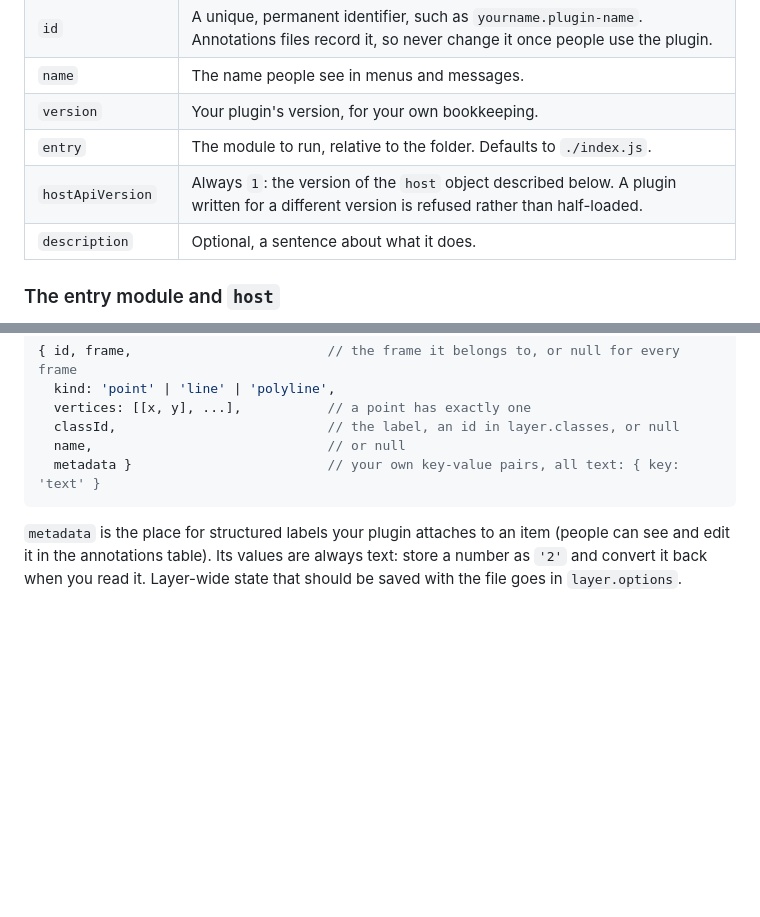
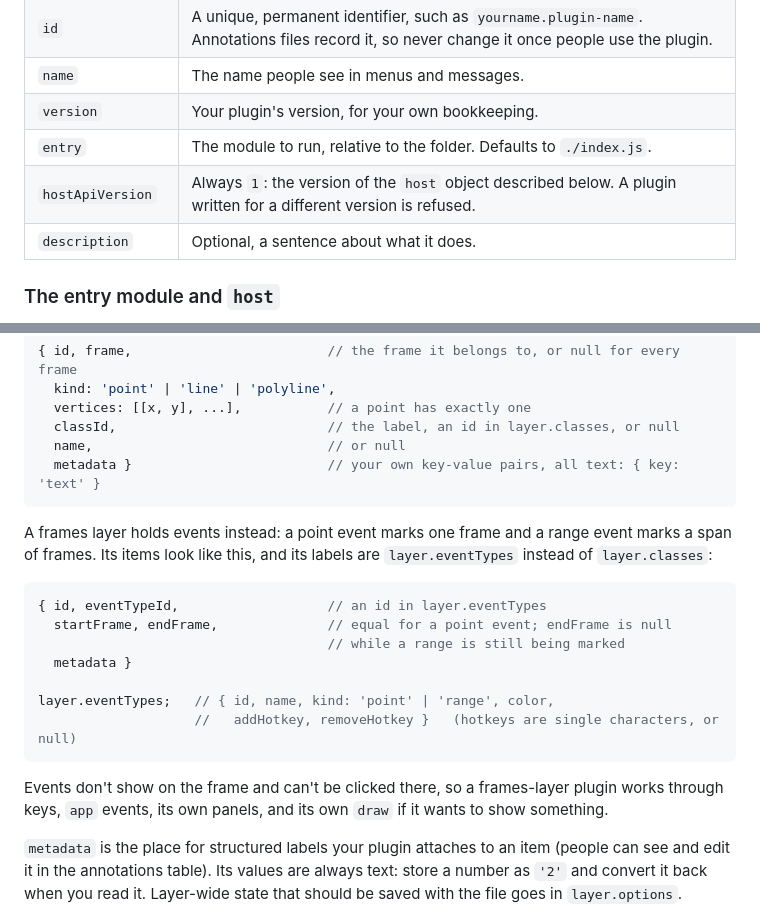
Before and after one commit to jasper-tms/exact-video-annotator, a Markdown page: agent-skills/building-video-examiner-plugins/SKILL.md, 2 parts joined by grey strips. GitHub-like rendering; blank space fills up the shorter version.

Commit message:
Describe frames-layer items and event types in the plugin guide
The guide offered layerType 'frames' but only described coordinates
items. Also cut a "rather than half-loaded" aside from the manifest table.

````diff
--- a/agent-skills/building-video-examiner-plugins/SKILL.md
+++ b/agent-skills/building-video-examiner-plugins/SKILL.md
@@ -187,7 +187,7 @@ your annotations file without the plugin is told where to get it.
 | `name` | The name people see in menus and messages. |
 | `version` | Your plugin's version, for your own bookkeeping. |
 | `entry` | The module to run, relative to the folder. Defaults to `./index.js`. |
-| `hostApiVersion` | Always `1`: the version of the `host` object described below. A plugin written for a different version is refused rather than half-loaded. |
+| `hostApiVersion` | Always `1`: the version of the `host` object described below. A plugin written for a different version is refused. |
 | `description` | Optional, a sentence about what it does. |
 
 ### The entry module and `host`
@@ -262,6 +262,24 @@ pixels, `[x, y]`, and frames are counted from 0):
   name,                              // or null
   metadata }                         // your own key-value pairs, all text: { key: 'text' }
 ```
+
+A frames layer holds events instead: a point event marks one frame and a range
+event marks a span of frames. Its items look like this, and its labels are
+`layer.eventTypes` instead of `layer.classes`:
+
+```js
+{ id, eventTypeId,                   // an id in layer.eventTypes
+  startFrame, endFrame,              // equal for a point event; endFrame is null
+                                     // while a range is still being marked
+  metadata }
+
+layer.eventTypes;   // { id, name, kind: 'point' | 'range', color,
+                    //   addHotkey, removeHotkey }   (hotkeys are single characters, or null)
+```
+
+Events don't show on the frame and can't be clicked there, so a frames-layer
+plugin works through keys, `app` events, its own panels, and its own `draw`
+if it wants to show something.
 
 `metadata` is the place for structured labels your plugin attaches to an item
 (people can see and edit it in the annotations table). Its values are always
````
